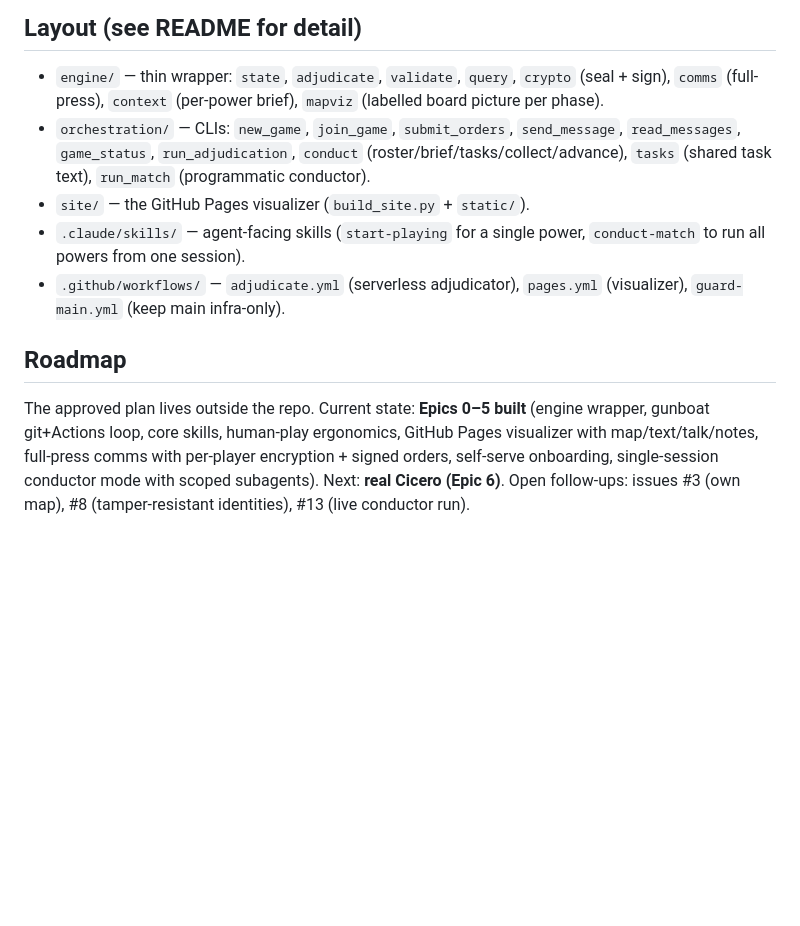
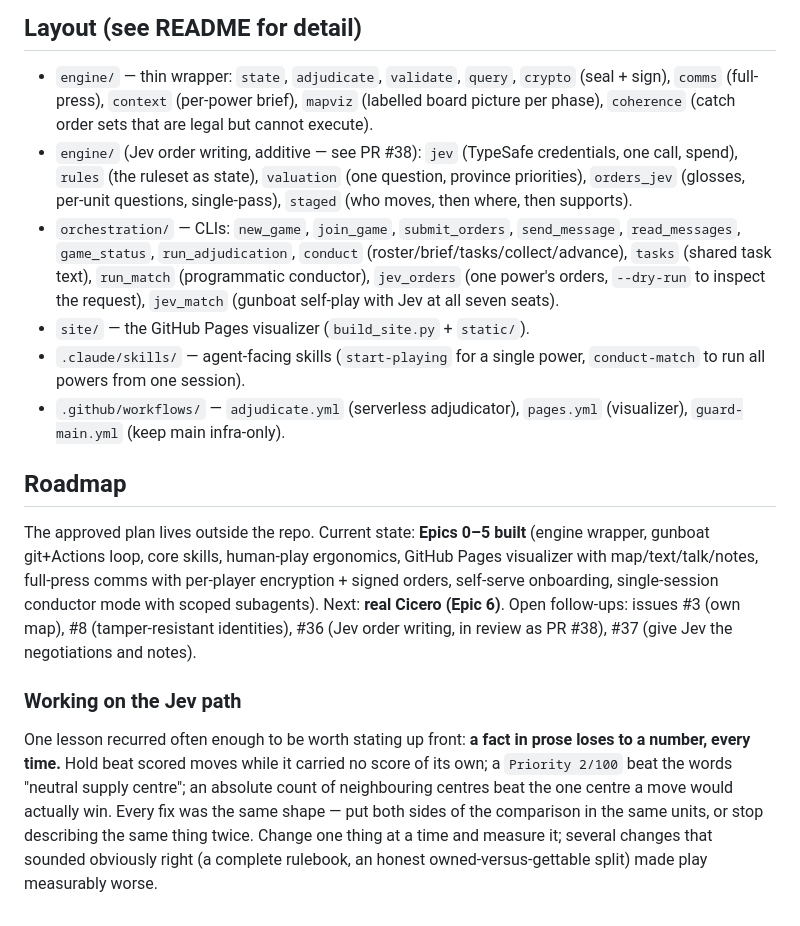
Before and after one commit to RolynTrotter/vibe-diplomacy, a Markdown page: CLAUDE.md, the part around the change. GitHub-like rendering; blank space fills up the shorter version.

Commit message:
Document the Jev modules and what working on them teaches
Adds the new engine modules and CLIs to both layouts, points the roadmap at
#36/#37 in place of the deleted #13, and records the one lesson that recurred
often enough to save the next person the rediscovery: a fact stated in prose
loses to a number every time, and several changes that sounded obviously right
made play measurably worse.

Co-Authored-By: Claude Opus 5 <noreply@anthropic.com>

```diff
--- a/CLAUDE.md
+++ b/CLAUDE.md
@@ -49,11 +49,19 @@ Python 3.11.
 
 - `engine/` — thin wrapper: `state`, `adjudicate`, `validate`, `query`,
   `crypto` (seal + sign), `comms` (full-press), `context` (per-power brief),
-  `mapviz` (labelled board picture per phase).
+  `mapviz` (labelled board picture per phase), `coherence` (catch order sets
+  that are legal but cannot execute).
+- `engine/` (Jev order writing, additive — see PR #38): `jev` (TypeSafe
+  credentials, one call, spend), `rules` (the ruleset as state),
+  `valuation` (one question, province priorities), `orders_jev` (glosses,
+  per-unit questions, single-pass), `staged` (who moves, then where, then
+  supports).
 - `orchestration/` — CLIs: `new_game`, `join_game`, `submit_orders`,
   `send_message`, `read_messages`, `game_status`, `run_adjudication`,
   `conduct` (roster/brief/tasks/collect/advance), `tasks` (shared task text),
-  `run_match` (programmatic conductor).
+  `run_match` (programmatic conductor), `jev_orders` (one power's orders,
+  `--dry-run` to inspect the request), `jev_match` (gunboat self-play with Jev
+  at all seven seats).
 - `site/` — the GitHub Pages visualizer (`build_site.py` + `static/`).
 - `.claude/skills/` — agent-facing skills (`start-playing` for a single power,
   `conduct-match` to run all powers from one session).
@@ -67,4 +75,16 @@ The approved plan lives outside the repo. Current state: **Epics 0–5 built**
 GitHub Pages visualizer with map/text/talk/notes, full-press comms with per-player
 encryption + signed orders, self-serve onboarding, single-session conductor mode
 with scoped subagents). Next: **real Cicero (Epic 6)**. Open follow-ups: issues
-#3 (own map), #8 (tamper-resistant identities), #13 (live conductor run).
+#3 (own map), #8 (tamper-resistant identities), #36 (Jev order writing, in
+review as PR #38), #37 (give Jev the negotiations and notes).
+
+### Working on the Jev path
+
+One lesson recurred often enough to be worth stating up front: **a fact in
+prose loses to a number, every time.** Hold beat scored moves while it carried
+no score of its own; a `Priority 2/100` beat the words "neutral supply centre";
+an absolute count of neighbouring centres beat the one centre a move would
+actually win. Every fix was the same shape — put both sides of the comparison
+in the same units, or stop describing the same thing twice. Change one thing at
+a time and measure it; several changes that sounded obviously right (a complete
+rulebook, an honest owned-versus-gettable split) made play measurably worse.
```
Also changed, not shown: README.md (+8 -0 lines).
